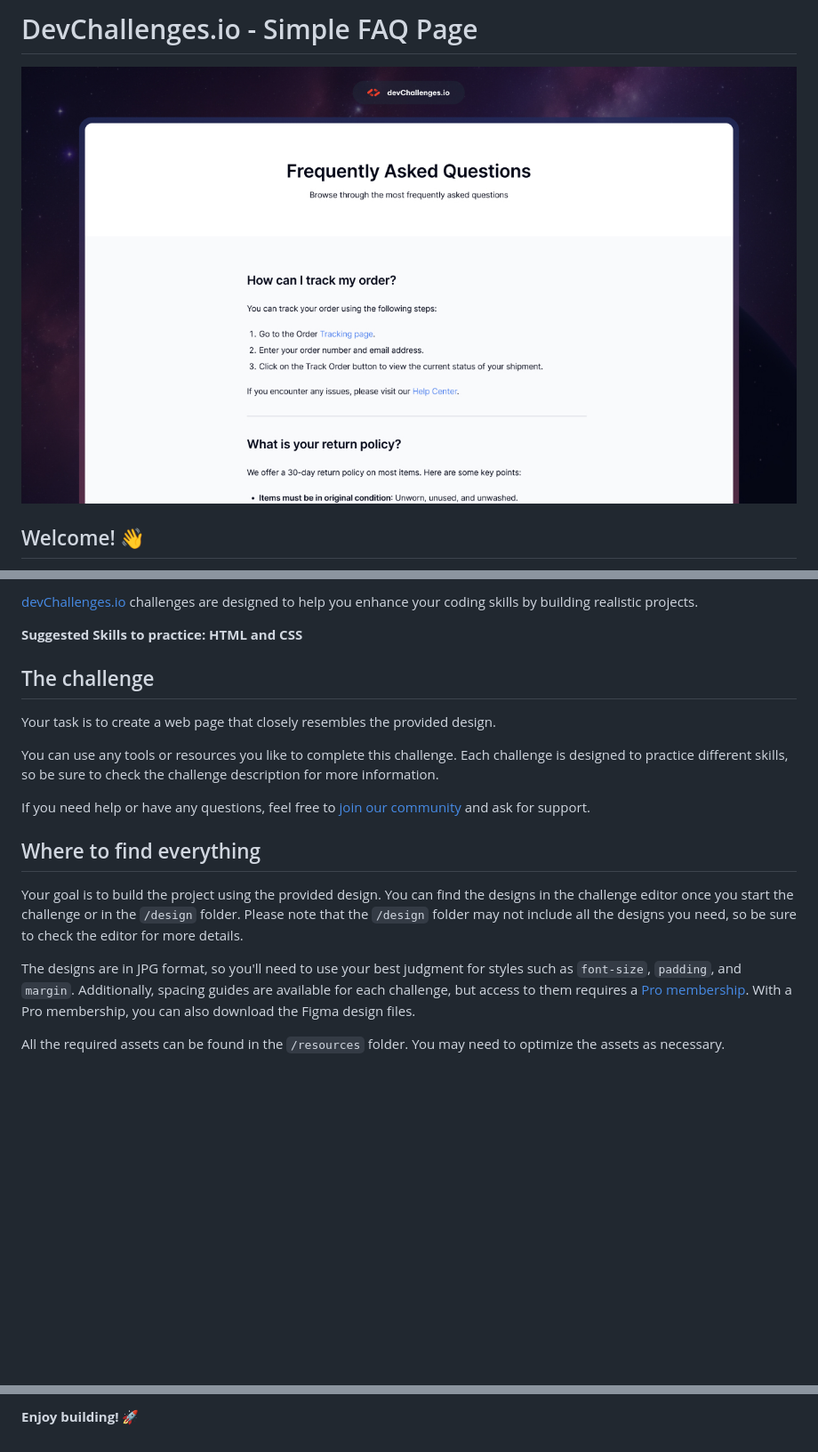
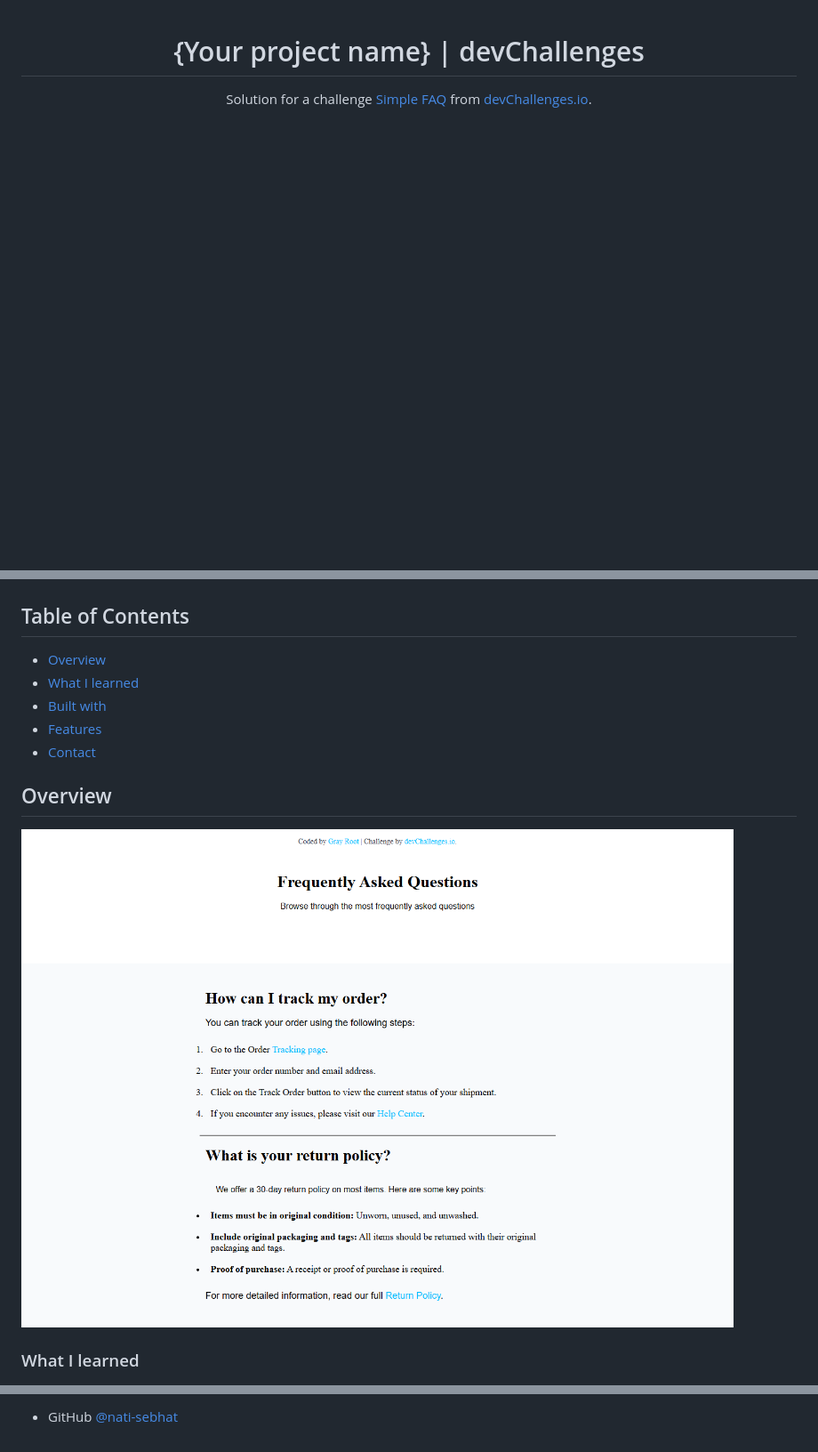
Before and after one commit to nati-sebhat/FAQ-page, a Markdown page: README.md, 3 parts joined by grey strips. Shown at 89% size. Drawn GitHub-style; pictures changed too: FAQ-image.png (added); blank space fills up the shorter version.

Commit message:
Updated little css and changed the README template

```diff
--- a/README.md
+++ b/README.md
@@ -1,6 +1,8 @@
-# DevChallenges.io - Simple FAQ Page
+<!-- Please update value in the {}  -->
 
-![Thumbnail for the Simple FAQ Page coding challenge](./thumbnail.jpg)
+<h1 align="center">{Your project name} | devChallenges</h1>
 
-## Welcome! 👋
+<div align="center">
+   Solution for a challenge <a href="https://devchallenges.io/challenge/simple-faq-challenge" target="_blank">Simple FAQ</a> from <a href="http://devchallenges.io" target="_blank">devChallenges.io</a>.
+</div>
 
@@ -8,21 +24,22 @@ Welcome to this responsive web coding challenge.
 
-[devChallenges.io](https://devchallenges.io/) challenges are designed to help you enhance your coding skills by building realistic projects.
+<!-- TABLE OF CONTENTS -->
 
-**Suggested Skills to practice: HTML and CSS**
+## Table of Contents
 
-## The challenge
+- [Overview](#overview)
+- [What I learned](#what-i-learned)
+- [Built with](#built-with)
+- [Features](#features)
+- [Contact](#contact)
 
-Your task is to create a web page that closely resembles the provided design.
 
-You can use any tools or resources you like to complete this challenge. Each challenge is designed to practice different skills, so be sure to check the challenge description for more information.
+<!-- OVERVIEW -->
 
-If you need help or have any questions, feel free to [join our community](https://github.com/orgs/devchallenges-io/discussions) and ask for support.
+## Overview
 
-## Where to find everything
+![screenshot](./FAQ-image.png)
 
-Your goal is to build the project using the provided design. You can find the designs in the challenge editor once you start the challenge or in the `/design` folder. Please note that the `/design` folder may not include all the designs you need, so be sure to check the editor for more details.
 
-The designs are in JPG format, so you'll need to use your best judgment for styles such as `font-size`, `padding`, and `margin`. Additionally, spacing guides are available for each challenge, but access to them requires a [Pro membership](https://devchallenges.io/pro). With a Pro membership, you can also download the Figma design files.
 
-All the required assets can be found in the `/resources` folder. You may need to optimize the assets as necessary.
+### What I learned
 
@@ -97,2 +88,2 @@ This challenge is completely free. Please share it with anyone who would find it
 
-**Enjoy building!** 🚀
+- GitHub [@nati-sebhat](https://{github.com/nati-sebhat})
```
Also changed, not shown: other parts of README.md (+36 -48 lines), README_template.md (deleted, +0 -86 lines), 2 other files.
